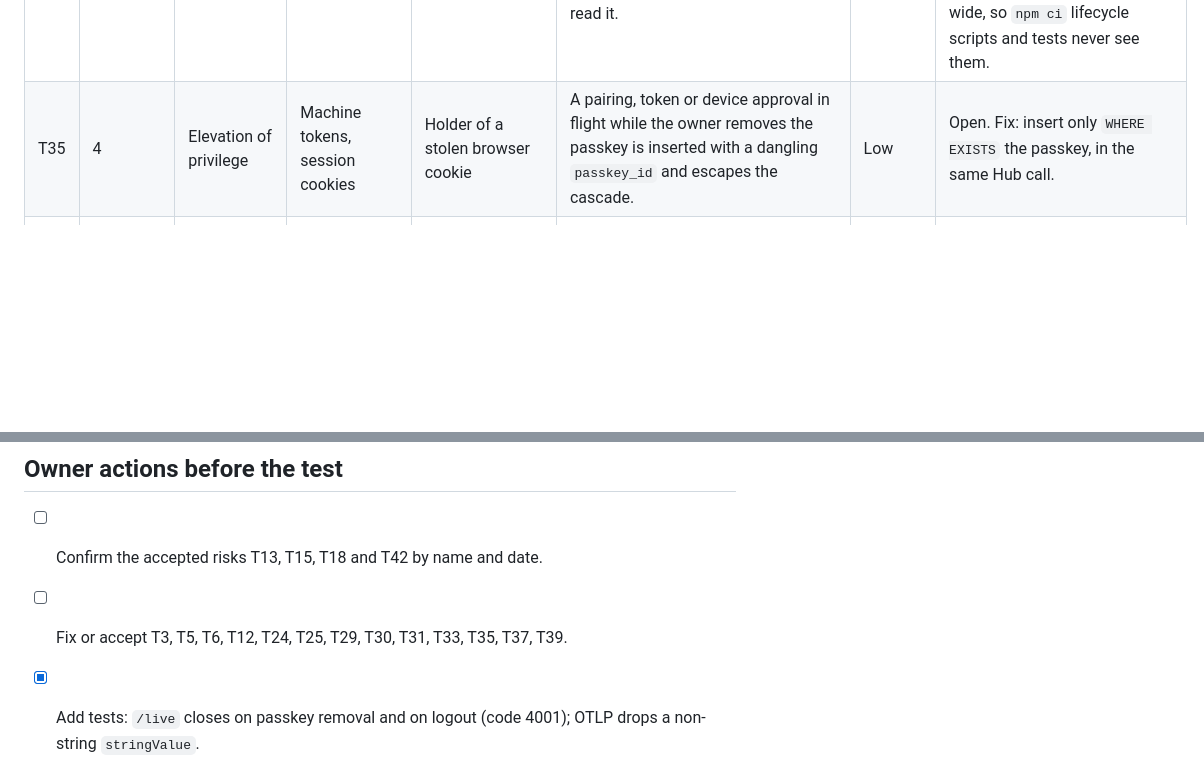
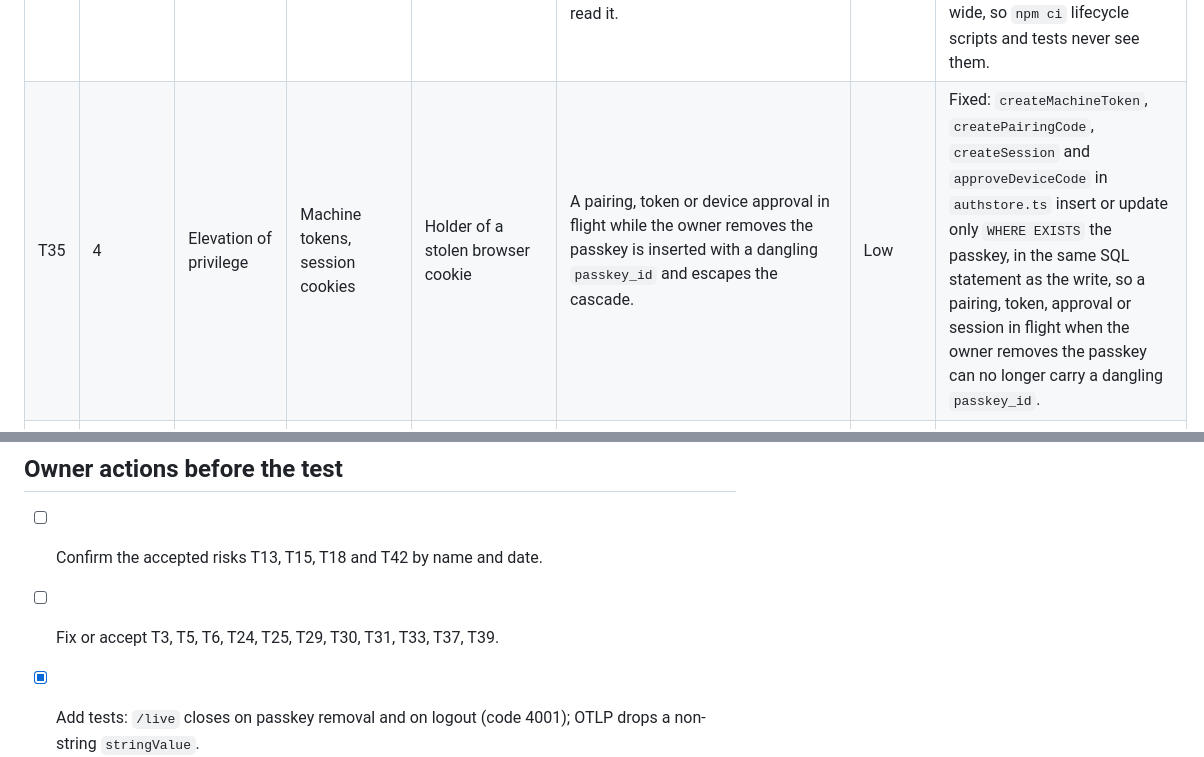
Before and after one commit to underw8/cession, a Markdown page: docs/threat-model.md, 2 parts joined by grey strips. Drawn GitHub-style; blank space fills up the shorter version.

```diff
--- a/docs/threat-model.md
+++ b/docs/threat-model.md
@@ -110,7 +110,7 @@ Severity: **High** blocks the pen test sign-off if open. **Medium** is fixed bef
 | T32 | 2 | Tampering | Usage and cost | Holder of a leaked machine token who knows a session id | An event with an old `ts` permanently moves `started_at` back (`MIN`), moving the session to another day in history and inflating its duration. | Low | Fixed: `parseEvent` also rejects a hook event `ts` more than 24 hours old, alongside the existing future-skew check, replacing the old fixed 2020 floor. |
 | T33 | CI | Tampering | Owner's machine, widget build | Malicious dependency or build tool | `widget-release.yml` gives the whole job `contents: write` while running build code, checkout keeps the token in `.git/config`, the Rust cache can be seeded from main, `tauri-cli` floats within 2.x (its install is `--locked`, but `cargo tauri build` is not). Build code could replace release assets or push to unprotected branches. | Low | Open. Fix: `persist-credentials: false`, build with `contents: read` and publish from a separate job, drop rust-cache in the release job, pin `tauri-cli`, build `--locked`, publish SHA-256 or build provenance. |
 | T34 | CI | Information disclosure | Sonar credentials | Malicious npm dependency | `SONAR_TOKEN` is set in the job-level `env` of `quality_gate.yml`, so `npm ci` lifecycle scripts and tests can read it. | Low | Fixed: `SONAR_TOKEN` and `SONAR_HOST_URL` are set only on the Sonar scan, quality-gate check and summary steps in `quality_gate.yml`, not job-wide, so `npm ci` lifecycle scripts and tests never see them. |
-| T35 | 4 | Elevation of privilege | Machine tokens, session cookies | Holder of a stolen browser cookie | A pairing, token or device approval in flight while the owner removes the passkey is inserted with a dangling `passkey_id` and escapes the cascade. | Low | Open. Fix: insert only `WHERE EXISTS` the passkey, in the same Hub call. |
+| T35 | 4 | Elevation of privilege | Machine tokens, session cookies | Holder of a stolen browser cookie | A pairing, token or device approval in flight while the owner removes the passkey is inserted with a dangling `passkey_id` and escapes the cascade. | Low | Fixed: `createMachineToken`, `createPairingCode`, `createSession` and `approveDeviceCode` in `authstore.ts` insert or update only `WHERE EXISTS` the passkey, in the same SQL statement as the write, so a pairing, token, approval or session in flight when the owner removes the passkey can no longer carry a dangling `passkey_id`. |
 | T36 | Repo | Information disclosure | `SETUP_CODE` | Anyone reading the public repo | `.gitignore` ignores `.dev.vars` but not `.dev.vars.<env>` or `.env`, both of which wrangler reads, so a `git add .` could publish the setup code. | Low | Fixed: `.gitignore` ignores `.dev.vars*` and `.env*`, keeping `.dev.vars.example` tracked, and ignores `.claude/settings.local.json`. |
 | T37 | CI | Elevation of privilege | All | Publisher of a new advisory | Trivy runs only when a lockfile changes, so a new advisory for a locked package is never flagged; `tauri-nspanel` is a git dependency no advisory database matches. | Low | Fixed: `trivy.yml` also runs on a weekly schedule and on manual dispatch, so a new advisory for an already-locked package is caught without waiting for a lockfile change. Open: `tauri-nspanel` stays a git dependency pinned to a commit on branch v2.1 in `Cargo.lock`, which no advisory database matches. Open: Dependabot alerts are a repo setting the owner still needs to turn on. |
 | T38 | 2 | Denial of service | Availability | Holder of a leaked machine token | `attr()` in `otlp.ts` returns `stringValue` unchecked, so an array bypasses the 256-character `session.id` cap; workerd stores it stringified (3M characters tested), and every snapshot then carries it to every socket. | Low | Fixed: `attr()` returns `stringValue` only when it is a string, so a non-string value is treated as absent and the point is dropped when it carries `session.id`. |
@@ -145,7 +145,7 @@ For the testing firm.
 ## Owner actions before the test
 
 - [ ] Confirm the accepted risks T13, T15, T18 and T42 by name and date.
-- [ ] Fix or accept T3, T5, T6, T12, T24, T25, T29, T30, T31, T33, T35, T37, T39.
+- [ ] Fix or accept T3, T5, T6, T24, T25, T29, T30, T31, T33, T37, T39.
 - [x] Add tests: `/live` closes on passkey removal and on logout (code 4001); OTLP drops a non-string `stringValue`.
 - [ ] Deploy the dedicated test Worker and give testers the URL and a temporary `SETUP_CODE`.
 - [ ] Turn on hardware-key 2FA for the Cloudflare and GitHub accounts (T21).
```
Also changed, not shown: other parts of docs/threat-model.md (+2 -2 lines).
